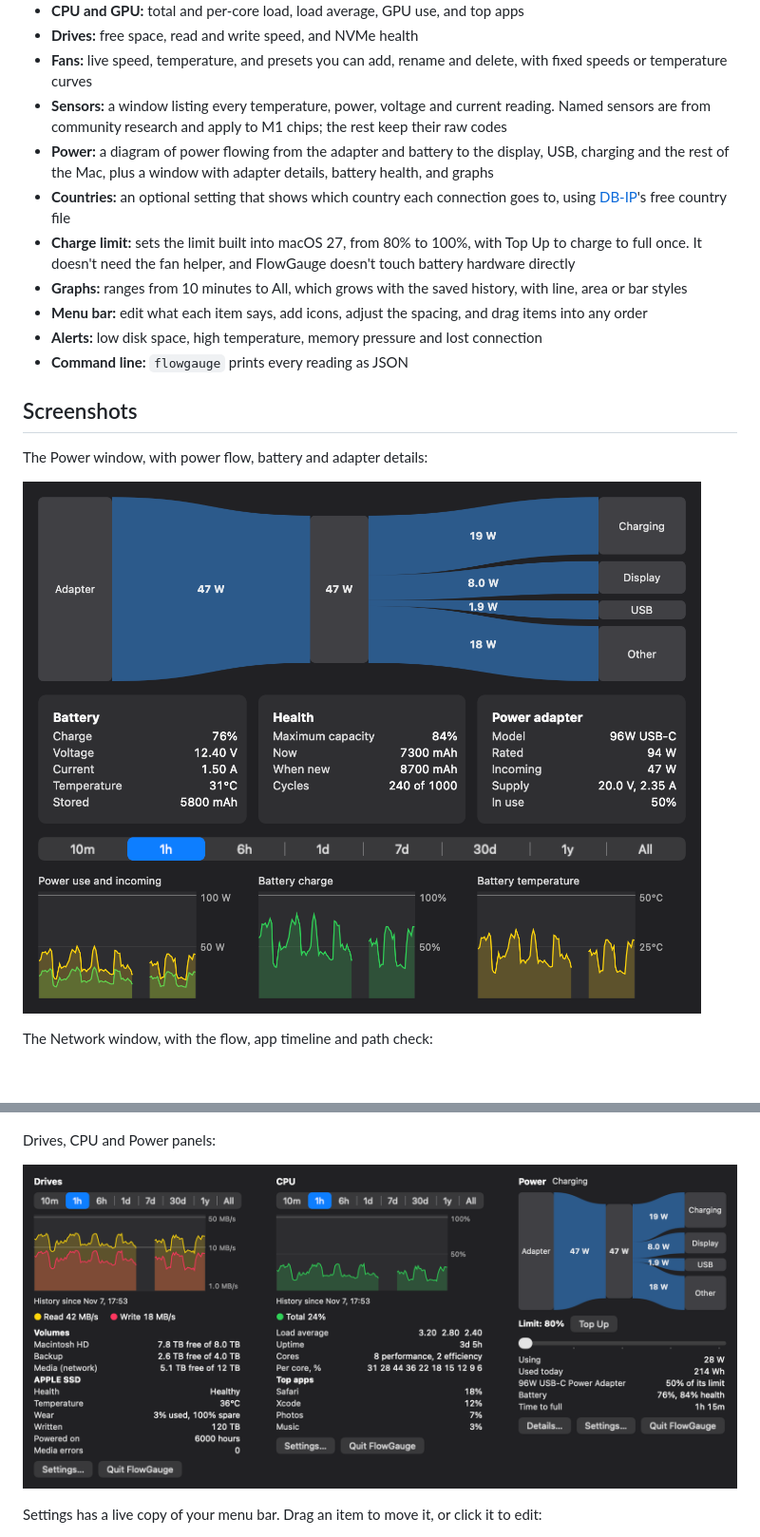
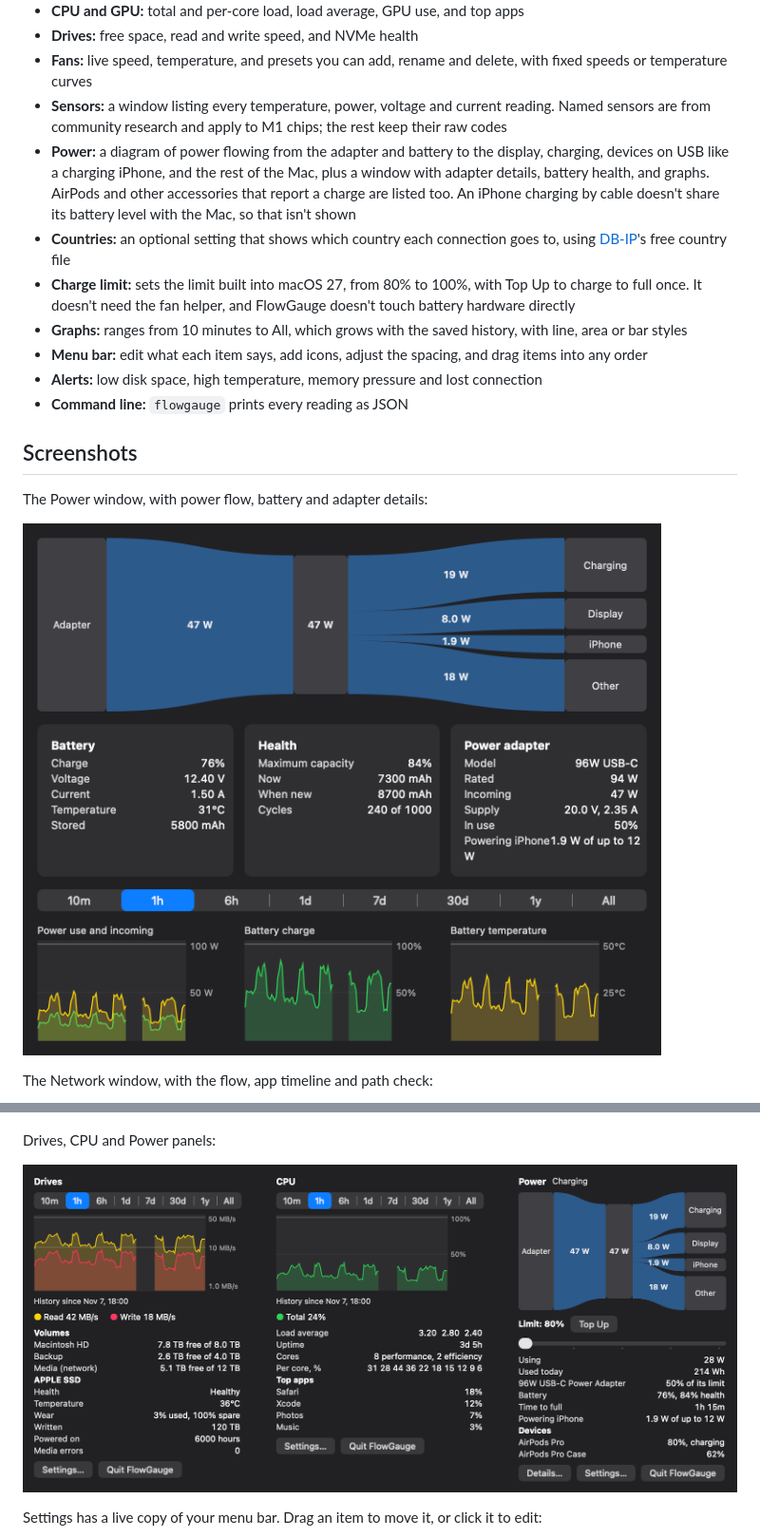
Before and after one commit to lucasmullikin/flowgauge, a Markdown page: README.md, 2 parts joined by grey strips. Shown at 95% size. GitHub-like rendering; pictures changed too: docs/images/panels-more.png, docs/images/power-window.png; blank space fills up the shorter version.

Commit message:
feat: name devices charging from the Mac, and list accessory batteries

```diff
--- a/README.md
+++ b/README.md
@@ -29,7 +29,7 @@ On that Mac, fan control has been tested with both fans moving between 2,000 and
 - **Drives:** free space, read and write speed, and NVMe health
 - **Fans:** live speed, temperature, and presets you can add, rename and delete, with fixed speeds or temperature curves
 - **Sensors:** a window listing every temperature, power, voltage and current reading. Named sensors are from community research and apply to M1 chips; the rest keep their raw codes
-- **Power:** a diagram of power flowing from the adapter and battery to the display, USB, charging and the rest of the Mac, plus a window with adapter details, battery health, and graphs
+- **Power:** a diagram of power flowing from the adapter and battery to the display, charging, devices on USB like a charging iPhone, and the rest of the Mac, plus a window with adapter details, battery health, and graphs. AirPods and other accessories that report a charge are listed too. An iPhone charging by cable doesn't share its battery level with the Mac, so that isn't shown
 - **Countries:** an optional setting that shows which country each connection goes to, using [DB-IP](https://db-ip.com)'s free country file
 - **Charge limit:** sets the limit built into macOS 27, from 80% to 100%, with Top Up to charge to full once. It doesn't need the fan helper, and FlowGauge doesn't touch battery hardware directly
 - **Graphs:** ranges from 10 minutes to All, which grows with the saved history, with line, area or bar styles
```
Also changed, not shown: 5 other files.
